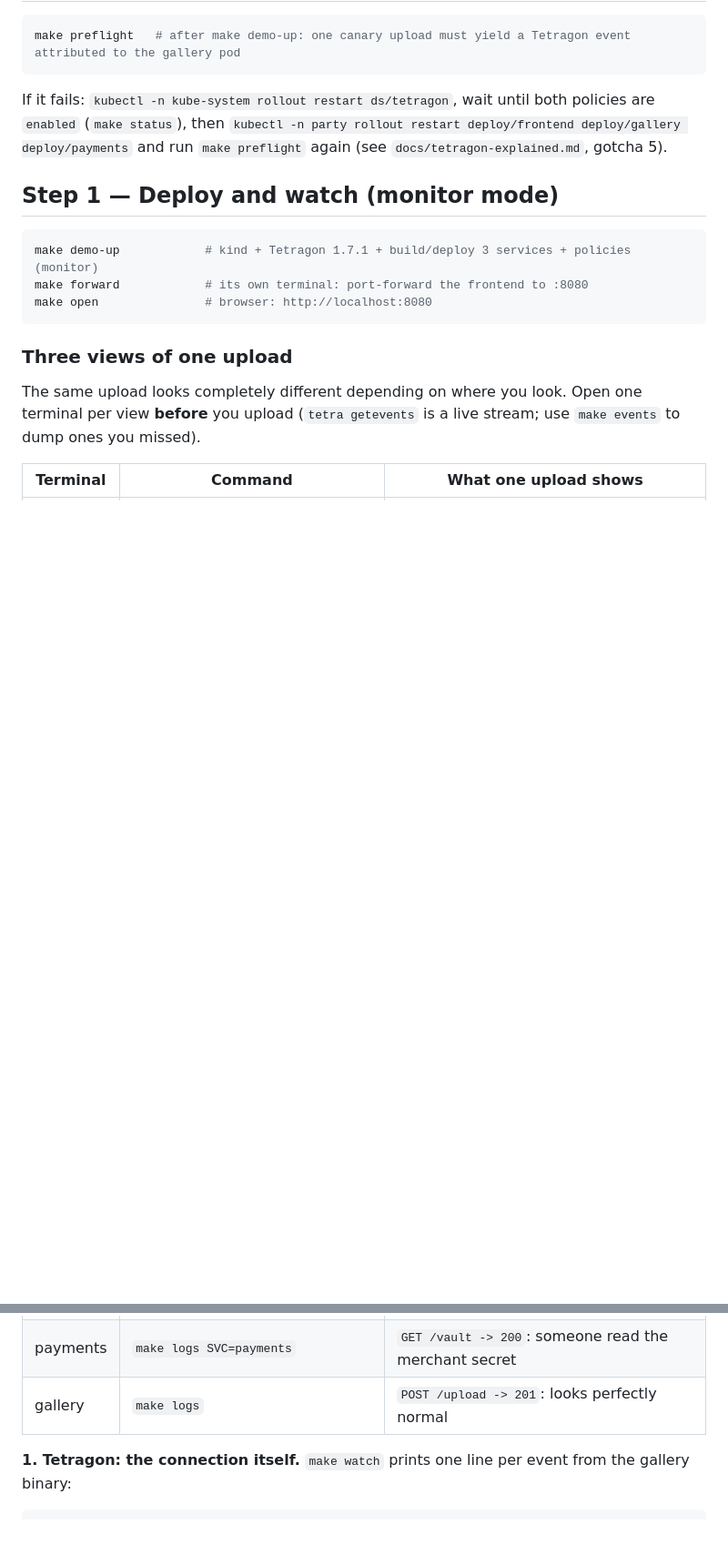
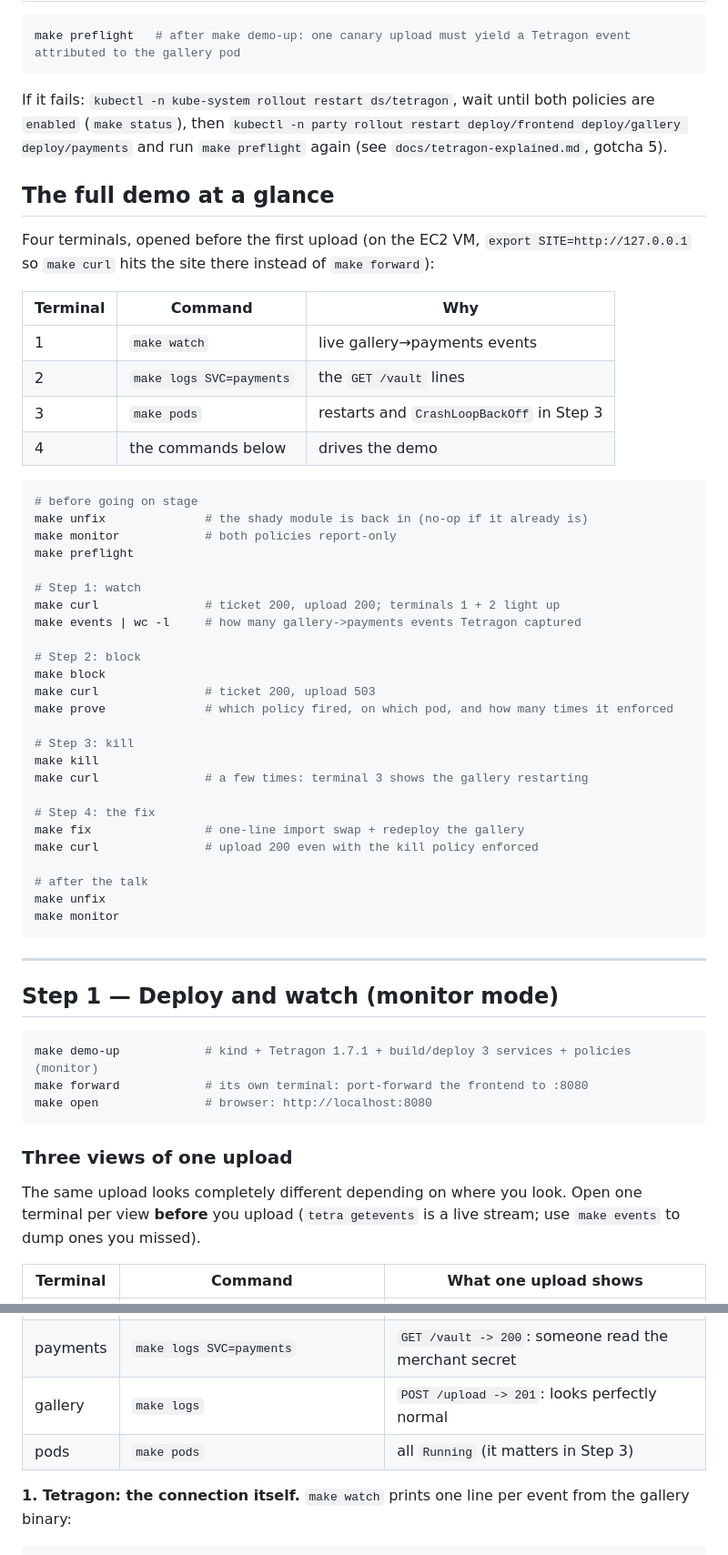
Before and after one commit to doniacld/gh26-tetragon, a Markdown page: docs/demo-runbook.md, 2 parts joined by grey strips. Shown at 91% size. GitHub-like rendering; blank space fills up the shorter version.

````diff
--- a/docs/demo-runbook.md
+++ b/docs/demo-runbook.md
@@ -45,6 +45,48 @@ are `enabled` (`make status`), then `kubectl -n party rollout restart deploy/fro
 deploy/gallery deploy/payments` and run `make preflight` again (see
 `docs/tetragon-explained.md`, gotcha 5).
 
+## The full demo at a glance
+
+Four terminals, opened before the first upload (on the EC2 VM, `export SITE=http://127.0.0.1`
+so `make curl` hits the site there instead of `make forward`):
+
+| Terminal | Command | Why |
+|----------|---------|-----|
+| 1 | `make watch` | live gallery→payments events |
+| 2 | `make logs SVC=payments` | the `GET /vault` lines |
+| 3 | `make pods` | restarts and `CrashLoopBackOff` in Step 3 |
+| 4 | the commands below | drives the demo |
+
+```bash
+# before going on stage
+make unfix              # the shady module is back in (no-op if it already is)
+make monitor            # both policies report-only
+make preflight
+
+# Step 1: watch
+make curl               # ticket 200, upload 200; terminals 1 + 2 light up
+make events | wc -l     # how many gallery->payments events Tetragon captured
+
+# Step 2: block
+make block
+make curl               # ticket 200, upload 503
+make prove              # which policy fired, on which pod, and how many times it enforced
+
+# Step 3: kill
+make kill
+make curl               # a few times: terminal 3 shows the gallery restarting
+
+# Step 4: the fix
+make fix                # one-line import swap + redeploy the gallery
+make curl               # upload 200 even with the kill policy enforced
+
+# after the talk
+make unfix
+make monitor
+```
+
+---
+
 ## Step 1 — Deploy and watch (monitor mode)
 
 ```bash
@@ -64,6 +106,7 @@ terminal per view **before** you upload (`tetra getevents` is a live stream; use
 | Tetragon | `make watch` (filtered) or `make observe` (raw) | the gallery opening a socket to payments |
 | payments | `make logs SVC=payments` | `GET /vault -> 200`: someone read the merchant secret |
 | gallery  | `make logs` | `POST /upload -> 201`: looks perfectly normal |
+| pods     | `make pods` | all `Running` (it matters in Step 3) |
 
 **1. Tetragon: the connection itself.** `make watch` prints one line per event
 from the gallery binary:
````
Also changed, not shown: other parts of docs/demo-runbook.md (+33 -27 lines).
